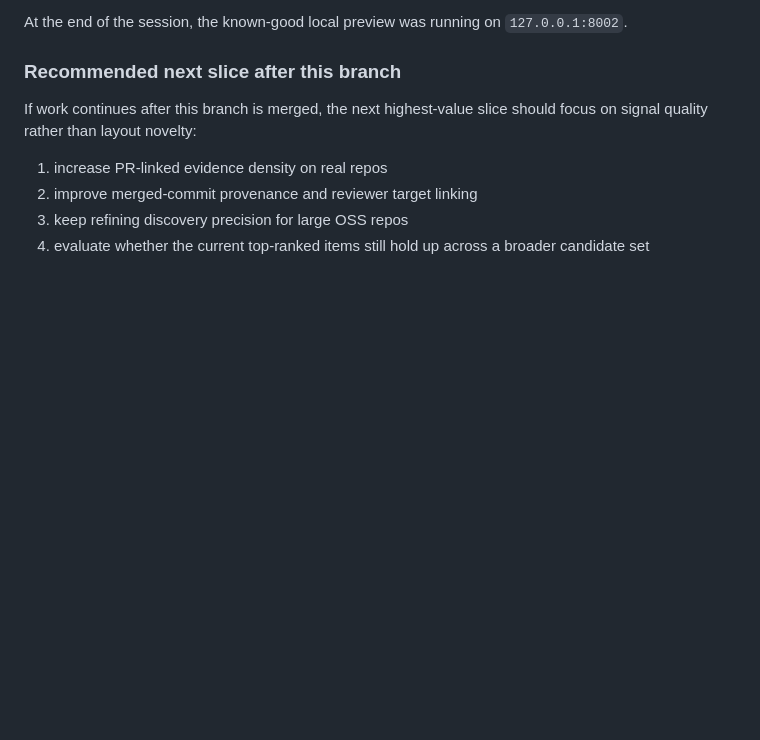
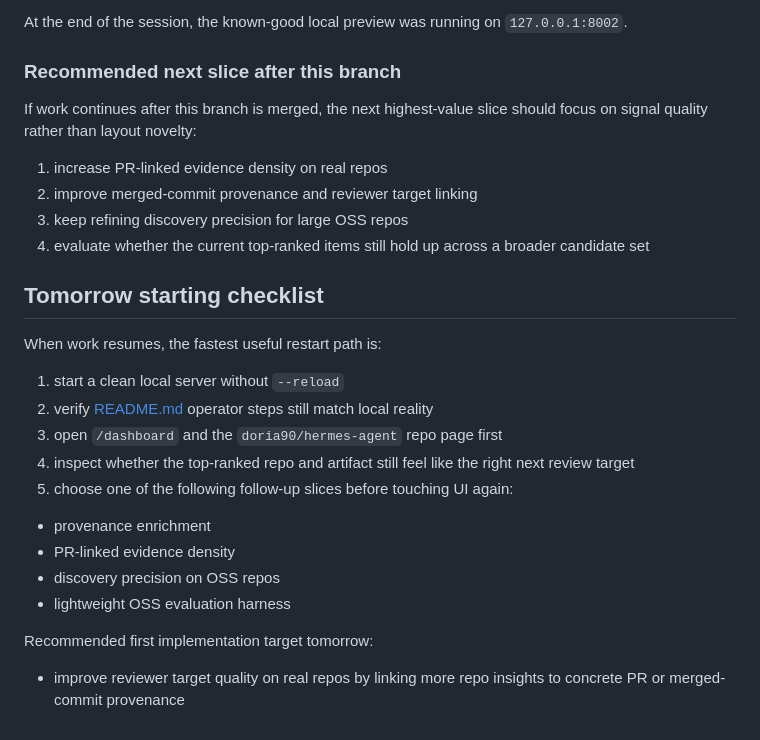
Before and after one commit to aiappsnative/Vipari, a Markdown page: docs/session-handoff-dashboard-ux-v1.md, the part around the change. GitHub-like rendering; blank space fills up the shorter version.

```diff
--- a/docs/session-handoff-dashboard-ux-v1.md
+++ b/docs/session-handoff-dashboard-ux-v1.md
@@ -675,3 +675,21 @@ If work continues after this branch is merged, the next highest-value slice shou
 2. improve merged-commit provenance and reviewer target linking
 3. keep refining discovery precision for large OSS repos
 4. evaluate whether the current top-ranked items still hold up across a broader candidate set
+
+## Tomorrow starting checklist
+
+When work resumes, the fastest useful restart path is:
+
+1. start a clean local server without `--reload`
+2. verify [README.md](../README.md) operator steps still match local reality
+3. open `/dashboard` and the `doria90/hermes-agent` repo page first
+4. inspect whether the top-ranked repo and artifact still feel like the right next review target
+5. choose one of the following follow-up slices before touching UI again:
+  - provenance enrichment
+  - PR-linked evidence density
+  - discovery precision on OSS repos
+  - lightweight OSS evaluation harness
+
+Recommended first implementation target tomorrow:
+
+- improve reviewer target quality on real repos by linking more repo insights to concrete PR or merged-commit provenance
```
Also changed, not shown: Plan.MD (+20 -1 lines).
